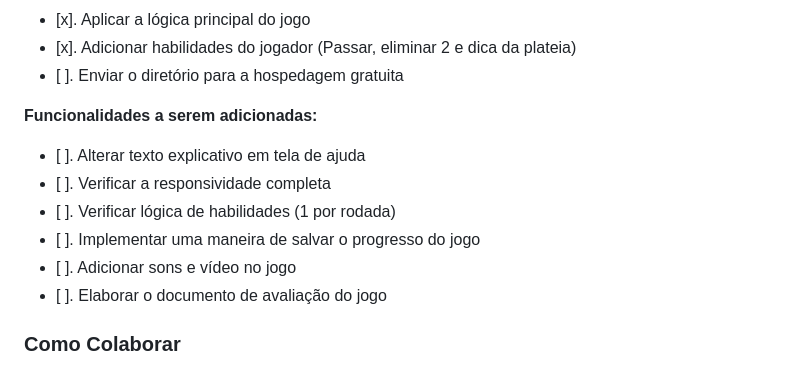
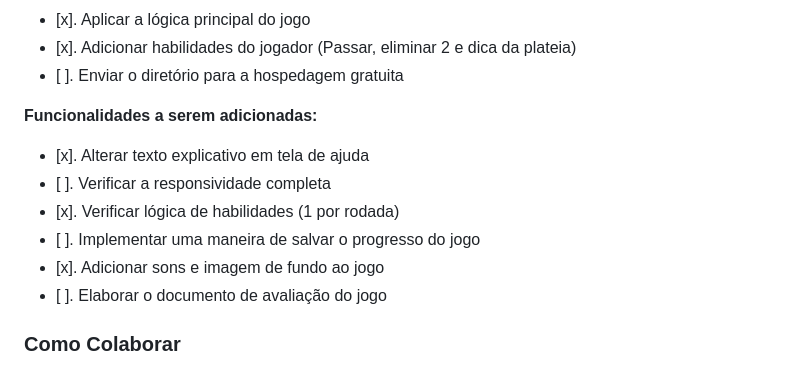
Before and after one commit to PedroOtavio21/show-dos-devs, a Markdown page: README.md, the part around the change. Drawn GitHub-style.

Commit message:
Atualiza documento README, de acordo com as atualizações feitas no game até o momento pelos alunos da disciplina

```diff
--- a/README.md
+++ b/README.md
@@ -53,11 +53,11 @@ Além disso, decidimos não utilizar um banco de dados para armazenar as pergunt
 - [ ]. Enviar o diretório para a hospedagem gratuita
 
 **Funcionalidades a serem adicionadas:**
-- [ ]. Alterar texto explicativo em tela de ajuda
+- [x]. Alterar texto explicativo em tela de ajuda
 - [ ]. Verificar a responsividade completa
-- [ ]. Verificar lógica de habilidades (1 por rodada)
+- [x]. Verificar lógica de habilidades (1 por rodada)
 - [ ]. Implementar uma maneira de salvar o progresso do jogo
-- [ ]. Adicionar sons e vídeo no jogo
+- [x]. Adicionar sons e imagem de fundo ao jogo
 - [ ]. Elaborar o documento de avaliação do jogo
 
 ### Como Colaborar
```
